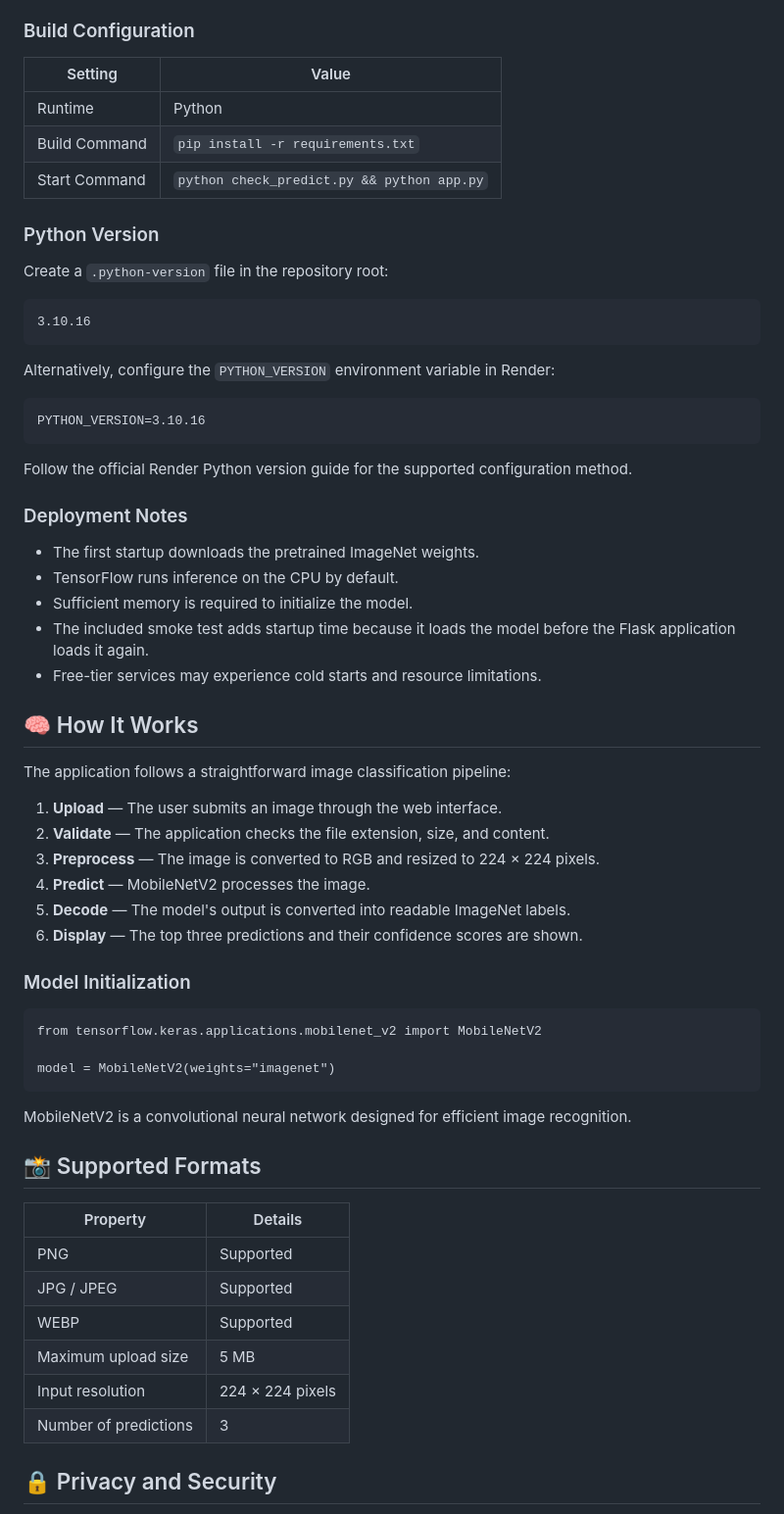
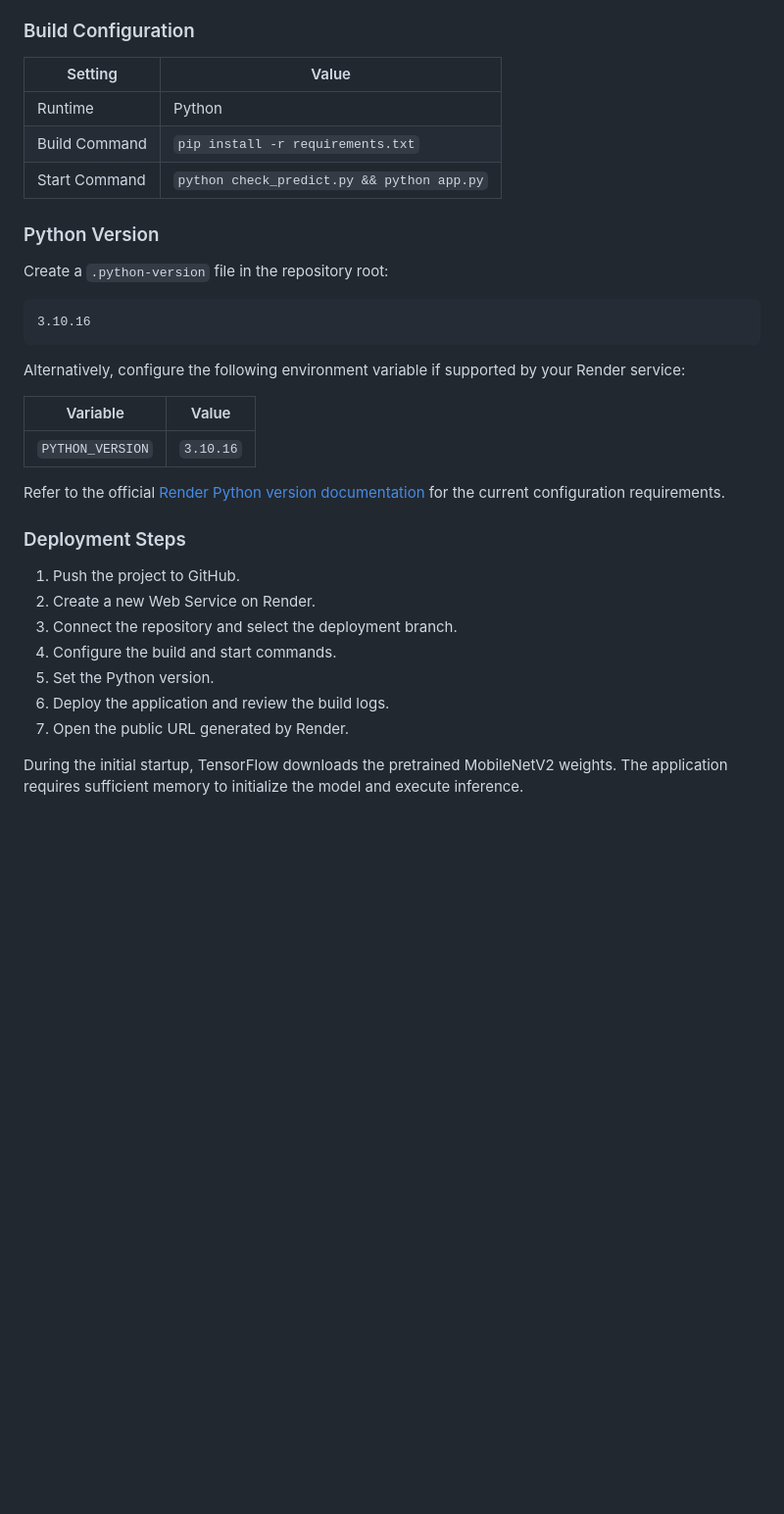
Before and after one commit to AritraHere/Image-Classifier, a Markdown page: README.md, the part around one of its changes. Shown at 98% size. Rendered like a GitHub page; blank space fills up the shorter version.

````diff
--- a/README.md
+++ b/README.md
@@ -93,7 +149,7 @@ Upload an image to see the classification results.
 ### Build Configuration
 
 | Setting | Value |
-| --- | --- |
+|---|---|
 | Runtime | Python |
 | Build Command | `pip install -r requirements.txt` |
 | Start Command | `python check_predict.py && python app.py` |
@@ -102,57 +158,27 @@ Upload an image to see the classification results.
 
 Create a `.python-version` file in the repository root:
 
-```
+```text
 3.10.16
 ```
 
-Alternatively, configure the `PYTHON_VERSION` environment variable in Render:
+Alternatively, configure the following environment variable if supported by your Render service:
 
-```
-PYTHON_VERSION=3.10.16
-```
+| Variable | Value |
+|---|---|
+| `PYTHON_VERSION` | `3.10.16` |
 
-Follow the official Render Python version guide for the supported configuration method.
+Refer to the official [Render Python version documentation](https://render.com/docs/python-version) for the current configuration requirements.
 
-### Deployment Notes
+### Deployment Steps
 
-- The first startup downloads the pretrained ImageNet weights.
-- TensorFlow runs inference on the CPU by default.
-- Sufficient memory is required to initialize the model.
-- The included smoke test adds startup time because it loads the model before the Flask application loads it again.
-- Free-tier services may experience cold starts and resource limitations.
+1. Push the project to GitHub.
+2. Create a new Web Service on Render.
+3. Connect the repository and select the deployment branch.
+4. Configure the build and start commands.
+5. Set the Python version.
+6. Deploy the application and review the build logs.
+7. Open the public URL generated by Render.
 
-## 🧠 How It Works
+During the initial startup, TensorFlow downloads the pretrained MobileNetV2 weights. The application requires sufficient memory to initialize the model and execute inference.
 
-The application follows a straightforward image classification pipeline:
-
-1. **Upload** — The user submits an image through the web interface.
-2. **Validate** — The application checks the file extension, size, and content.
-3. **Preprocess** — The image is converted to RGB and resized to 224 × 224 pixels.
-4. **Predict** — MobileNetV2 processes the image.
-5. **Decode** — The model's output is converted into readable ImageNet labels.
-6. **Display** — The top three predictions and their confidence scores are shown.
-
-### Model Initialization
-
-```
-from tensorflow.keras.applications.mobilenet_v2 import MobileNetV2
-
-model = MobileNetV2(weights="imagenet")
-```
-
-MobileNetV2 is a convolutional neural network designed for efficient image recognition.
-
-## 📸 Supported Formats
-
-| Property | Details |
-| --- | --- |
-| PNG | Supported |
-| JPG / JPEG | Supported |
-| WEBP | Supported |
-| Maximum upload size | 5 MB |
-| Input resolution | 224 × 224 pixels |
-| Number of predictions | 3 |
-
-## 🔒 Privacy and Security
-
````
Also changed, not shown: other parts of README.md (+107 -54 lines).
